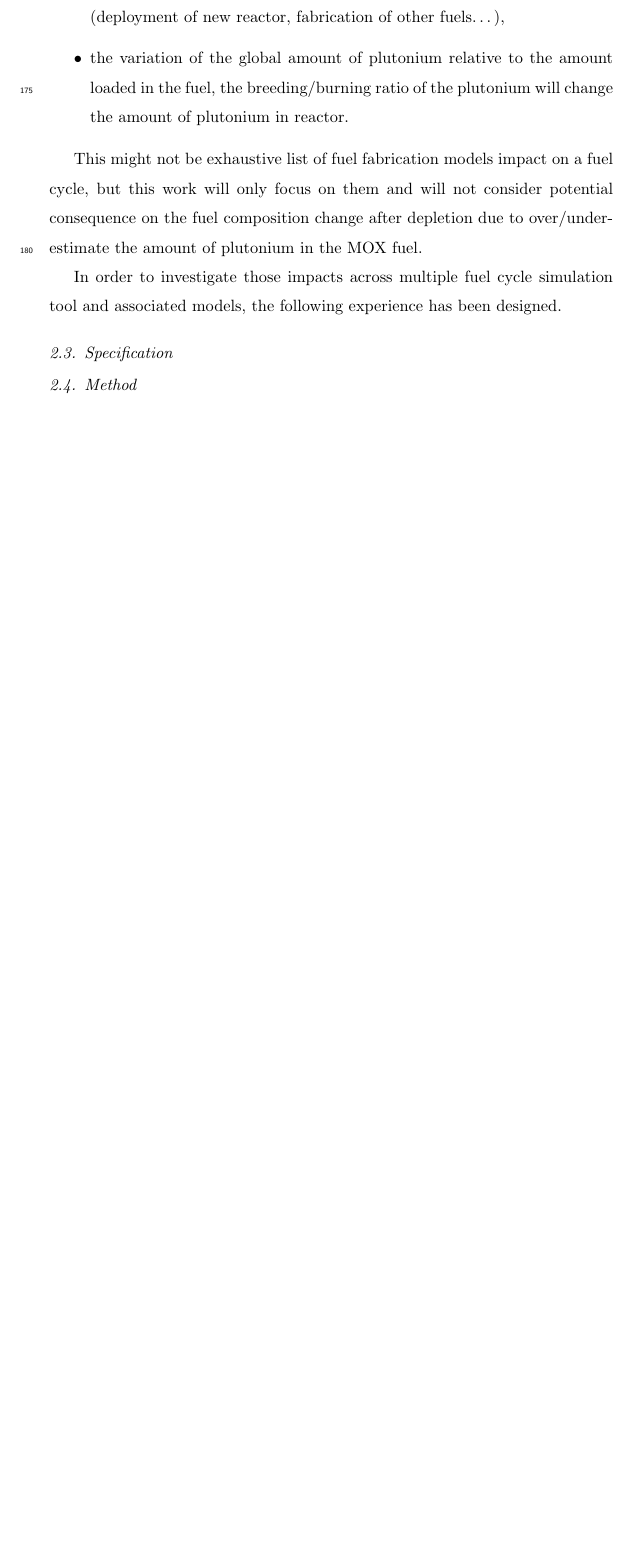
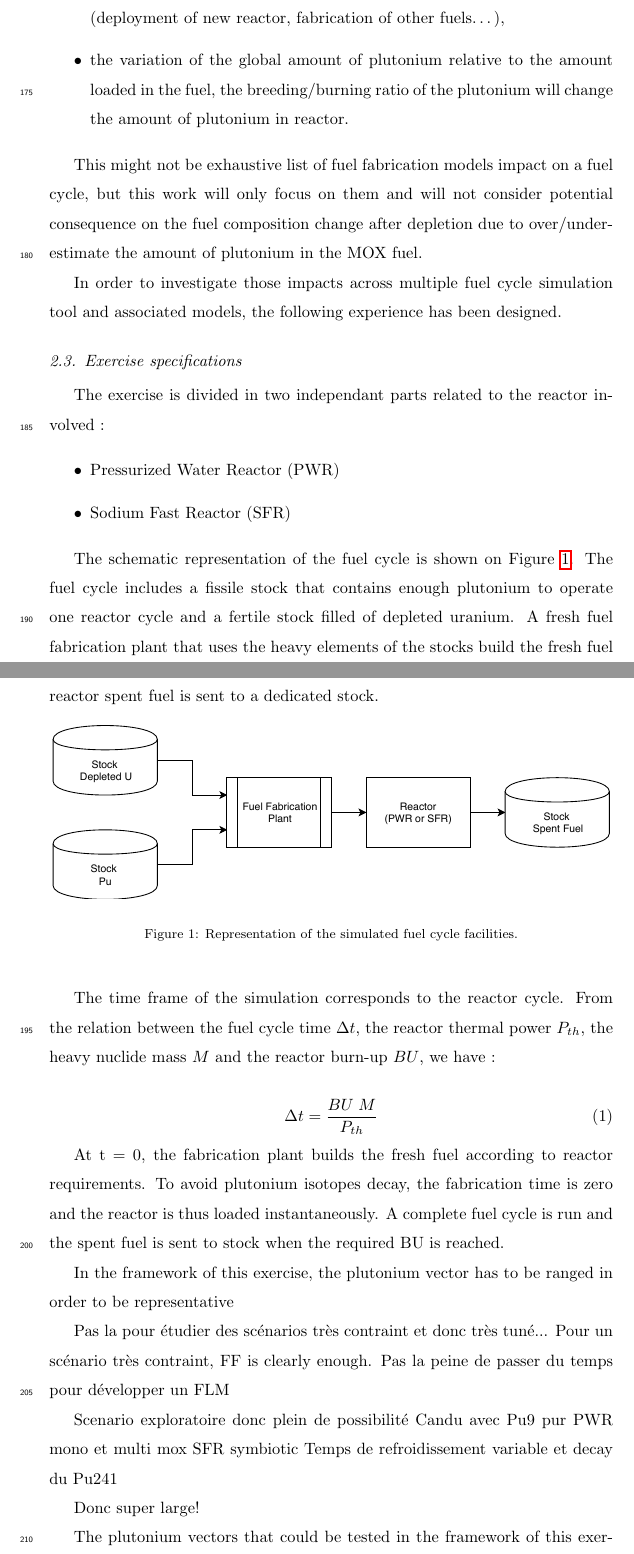
Before and after one commit to FuelCycleFIT/FITProject, a LaTeX paper (PAPER/FIT_Paper_Ex1/FITPaperEx1.tex, which reads PAPER/FIT_Paper_Ex1/Part_3.tex): part of page 9 of 19 before the commit and two parts of pages 9 and 10 of 20 after it, the two joined at a grey line, cut so that both start at the same text, the shorter picture padded with empty space. Compiled offline with pdfLaTeX.

Commit message:
Update Part 2 and 3...

```diff
--- a/PAPER/FIT_Paper_Ex1/Part_3.tex
+++ b/PAPER/FIT_Paper_Ex1/Part_3.tex
@@ -63,4 +63,44 @@ In order to investigate those impacts across multiple fuel cycle simulation tool
 and associated models, the following experience has been designed.
 
 % -----------------------------------------------------------------------------------------
-\subsection{Specification}
+\subsection{Exercise specifications}
+
+The exercise is divided in two independant parts related to the reactor involved :
+
+\begin{itemize}
+\item Pressurized Water Reactor (PWR)
+\item Sodium Fast Reactor (SFR)
+\end{itemize}
+
+The schematic representation of the fuel cycle is shown on Figure~\ref{fig:FuelCycle}. The fuel cycle includes a fissile stock that contains enough plutonium to operate one reactor cycle and a fertile stock filled of depleted uranium. A fresh fuel fabrication plant that uses the heavy elements of the stocks build the fresh fuel of the reactor (PWR or SFR) according the its technical requirements. The reactor spent fuel is sent to a dedicated stock.
+
+\begin{figure}[h]
+    \begin{center}
+        \includegraphics[width = 0.99\textwidth]{FIG/FuelCycleDiagram.pdf}
+        \caption{Representation of the simulated fuel cycle facilities.}
+        \label{fig:FuelCycle}
+    \end{center}
+\end{figure}
+
+The time frame of the simulation corresponds to the reactor cycle. From the relation between the fuel cycle time $\Delta t$, the reactor thermal power $P_{th}$, the heavy nuclide mass $M$ and the reactor burn-up $BU$, we have :
+
+\begin{equation}
+    \Delta t = \frac{BU \; M}{P_{th}}
+\end{equation}
+
+At t = 0, the fabrication plant builds the fresh fuel according to reactor requirements. To avoid plutonium isotopes decay, the fabrication time is zero and the reactor is thus loaded instantaneously. A complete fuel cycle is run and the spent fuel is sent to stock when the required BU is reached.
+
+In the framework of this exercise, the plutonium vector has to be ranged in order to be representative
+
+Pas la pour étudier des scénarios très contraint et donc très tuné... Pour un scénario très contraint, FF is clearly enough. Pas la peine de passer du temps pour développer un FLM
+
+Scenario exploratoire donc plein de possibilité
+Candu avec Pu9 pur
+PWR mono et multi mox
+SFR symbiotic
+Temps de refroidissement variable et decay du Pu241
+
+Donc super large!
+
+
+The plutonium vectors that could be tested in the framework of this exercise have to be "realistic". We propose the following table with minimum and maximum isotopic fraction and total fraction in the fuel.
@@ -67,6 +120,7 @@ and associated models, the following experience has been designed.
 
 % -----------------------------------------------------------------------------------------
-\subsection{Method}
+\subsection{Methodology}
+
 In order to investigate the influence of fuel fabrication models on fuel cycle
 simulations, the following experiment have been designed. Following the FIT
 project spirit, no code to code comparison will be done. For each simulator used
```
Also changed, not shown: PAPER/FIT_Paper_Ex1/Part_3.tex (13 more changed lines).
